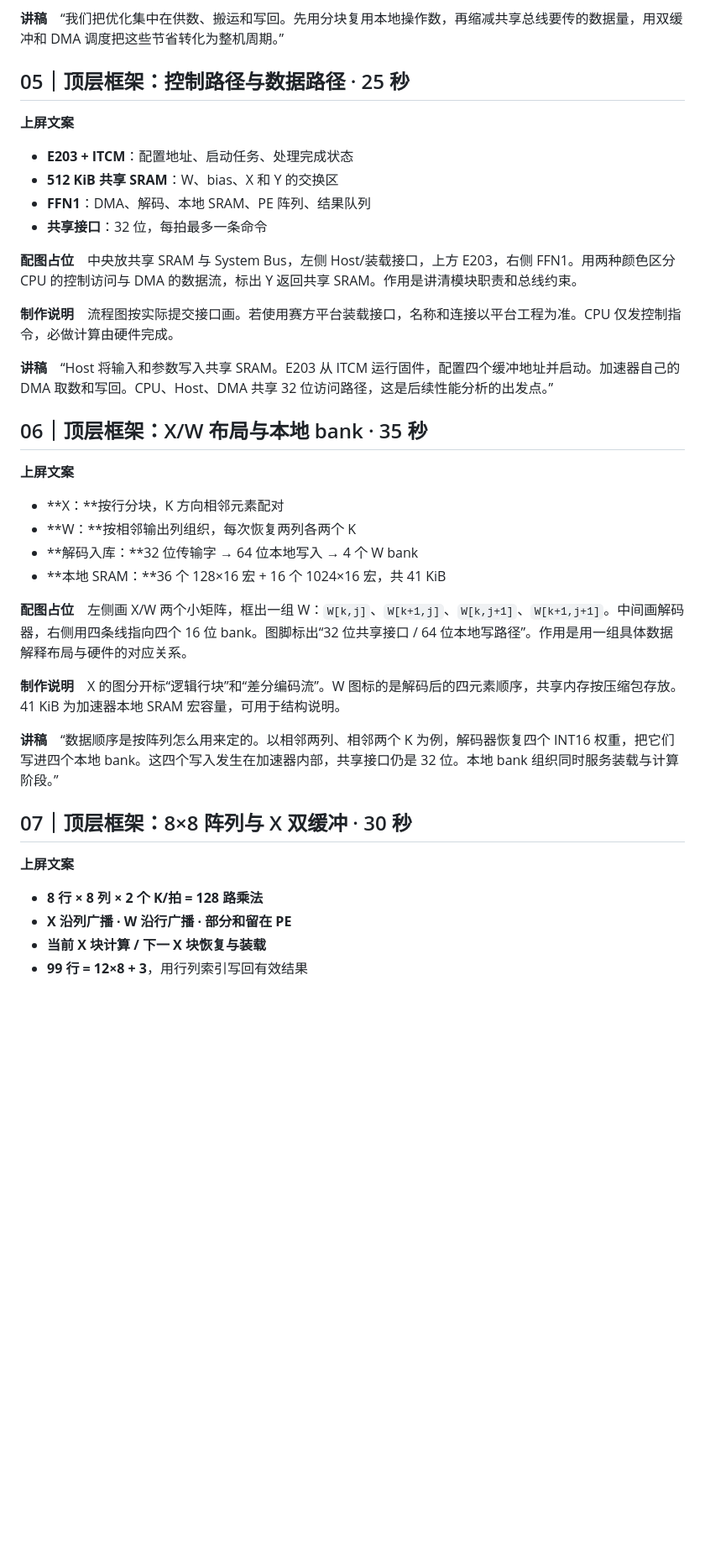
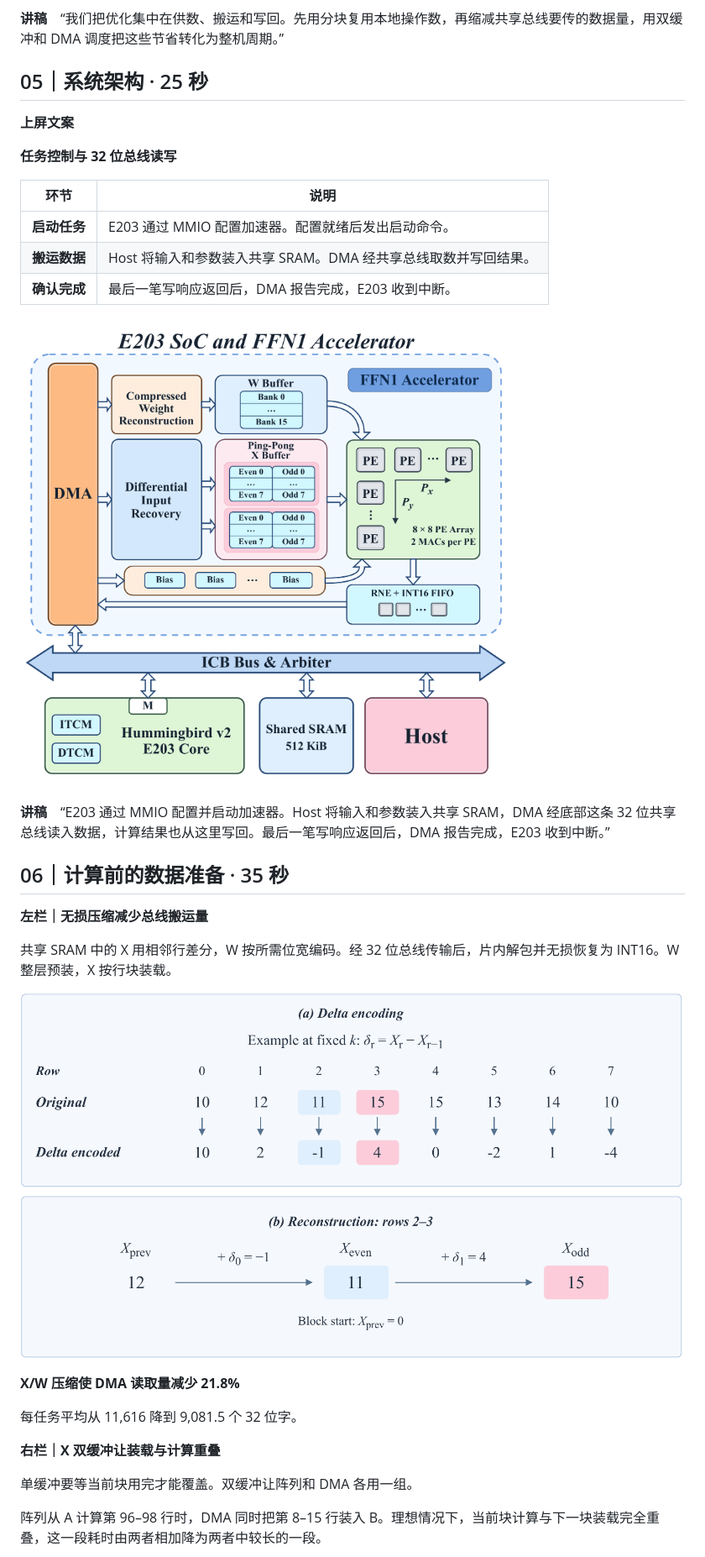
Before and after one commit to hhaxi/keyword_transfomer_accelerator, a Markdown page: defense/本科组答辩PPT逐页文案_zxy.md, the part around one of its changes. Shown at 84% size. Rendered like a GitHub page; pictures changed too: defense/assets/figure-2-1.png (added), defense/assets/figure-3-6.png (added); blank space fills up the shorter version.

Commit message:
Update defense slides 5 through 8 and speaker notes

```diff
--- a/defense/本科组答辩PPT逐页文案.md
+++ b/defense/本科组答辩PPT逐页文案_zxy.md
@@ -79,42 +79,37 @@
 
 **讲稿**　“我们把优化集中在供数、搬运和写回。先用分块复用本地操作数，再缩减共享总线要传的数据量，用双缓冲和 DMA 调度把这些节省转化为整机周期。”
 
-## 05｜顶层框架：控制路径与数据路径 · 25 秒
+## 05｜系统架构 · 25 秒
 
 **上屏文案**
 
-- **E203 + ITCM**：配置地址、启动任务、处理完成状态
-- **512 KiB 共享 SRAM**：W、bias、X 和 Y 的交换区
-- **FFN1**：DMA、解码、本地 SRAM、PE 阵列、结果队列
-- **共享接口**：32 位，每拍最多一条命令
+**任务控制与 32 位总线读写**
 
-**配图占位**　中央放共享 SRAM 与 System Bus，左侧 Host/装载接口，上方 E203，右侧 FFN1。用两种颜色区分 CPU 的控制访问与 DMA 的数据流，标出 Y 返回共享 SRAM。作用是讲清模块职责和总线约束。
+| 环节       | 说明                                     |
+| -------- | -------------------------------------- |
+| **启动任务** | E203 通过 MMIO 配置加速器。配置就绪后发出启动命令。        |
+| **搬运数据** | Host 将输入和参数装入共享 SRAM。DMA 经共享总线取数并写回结果。 |
+| **确认完成** | 最后一笔写响应返回后，DMA 报告完成，E203 收到中断。         |
 
-**制作说明**　流程图按实际提交接口画。若使用赛方平台装载接口，名称和连接以平台工程为准。CPU 仅发控制指令，必做计算由硬件完成。
+![报告图 2-1：E203 SoC 与 FFN1 加速器的共享存储和片内数据通路](assets/figure-2-1.png)
 
-**讲稿**　“Host 将输入和参数写入共享 SRAM。E203 从 ITCM 运行固件，配置四个缓冲地址并启动。加速器自己的 DMA 取数和写回。CPU、Host、DMA 共享 32 位访问路径，这是后续性能分析的出发点。”
+**讲稿**　“E203 通过 MMIO 配置并启动加速器。Host 将输入和参数装入共享 SRAM，DMA 经底部这条 32 位共享总线读入数据，计算结果也从这里写回。最后一笔写响应返回后，DMA 报告完成，E203 收到中断。”
 
-## 06｜顶层框架：X/W 布局与本地 bank · 35 秒
+## 06｜计算前的数据准备 · 35 秒
 
-**上屏文案**
+**左栏｜无损压缩减少总线搬运量**
 
-- **X：**按行分块，K 方向相邻元素配对
-- **W：**按相邻输出列组织，每次恢复两列各两个 K
-- **解码入库：**32 位传输字 → 64 位本地写入 → 4 个 W bank
-- **本地 SRAM：**36 个 128×16 宏 + 16 个 1024×16 宏，共 41 KiB
+共享 SRAM 中的 X 用相邻行差分，W 按所需位宽编码。经 32 位总线传输后，片内解包并无损恢复为 INT16。W 整层预装，X 按行块装载。
 
-**配图占位**　左侧画 X/W 两个小矩阵，框出一组 W：`W[k,j]`、`W[k+1,j]`、`W[k,j+1]`、`W[k+1,j+1]`。中间画解码器，右侧用四条线指向四个 16 位 bank。图脚标出“32 位共享接口 / 64 位本地写路径”。作用是用一组具体数据解释布局与硬件的对应关系。
+![报告图 3-6：X 行间差分编码与两步恢复](assets/figure-3-6.png)
 
-**制作说明**　X 的图分开标“逻辑行块”和“差分编码流”。W 图标的是解码后的四元素顺序，共享内存按压缩包存放。41 KiB 为加速器本地 SRAM 宏容量，可用于结构说明。
+**X/W 压缩使 DMA 读取量减少 21.8%**
 
-**讲稿**　“数据顺序是按阵列怎么用来定的。以相邻两列、相邻两个 K 为例，解码器恢复四个 INT16 权重，把它们写进四个本地 bank。这四个写入发生在加速器内部，共享接口仍是 32 位。本地 bank 组织同时服务装载与计算阶段。”
+每任务平均从 11,616 降到 9,081.5 个 32 位字。
 
-## 07｜顶层框架：8×8 阵列与 X 双缓冲 · 30 秒
+**右栏｜X 双缓冲让装载与计算重叠**
 
-**上屏文案**
+单缓冲要等当前块用完才能覆盖。双缓冲让阵列和 DMA 各用一组。
 
-- **8 行 × 8 列 × 2 个 K/拍 = 128 路乘法**
-- **X 沿列广播 · W 沿行广播 · 部分和留在 PE**
-- **当前 X 块计算 / 下一 X 块恢复与装载**
-- **99 行 = 12×8 + 3**，用行列索引写回有效结果
+阵列从 A 计算第 96–98 行时，DMA 同时把第 8–15 行装入 B。理想情况下，当前块计算与下一块装载完全重叠，这一段耗时由两者相加降为两者中较长的一段。
 
```
Also changed, not shown: other parts of defense/本科组答辩PPT逐页文案_zxy.md (+54 -17 lines), defense/assets/figure-3-2-array.png (added), defense/assets/figure-3-7-pe.png (added), defense/assets/x-overlap.png (added), 2 other files.
